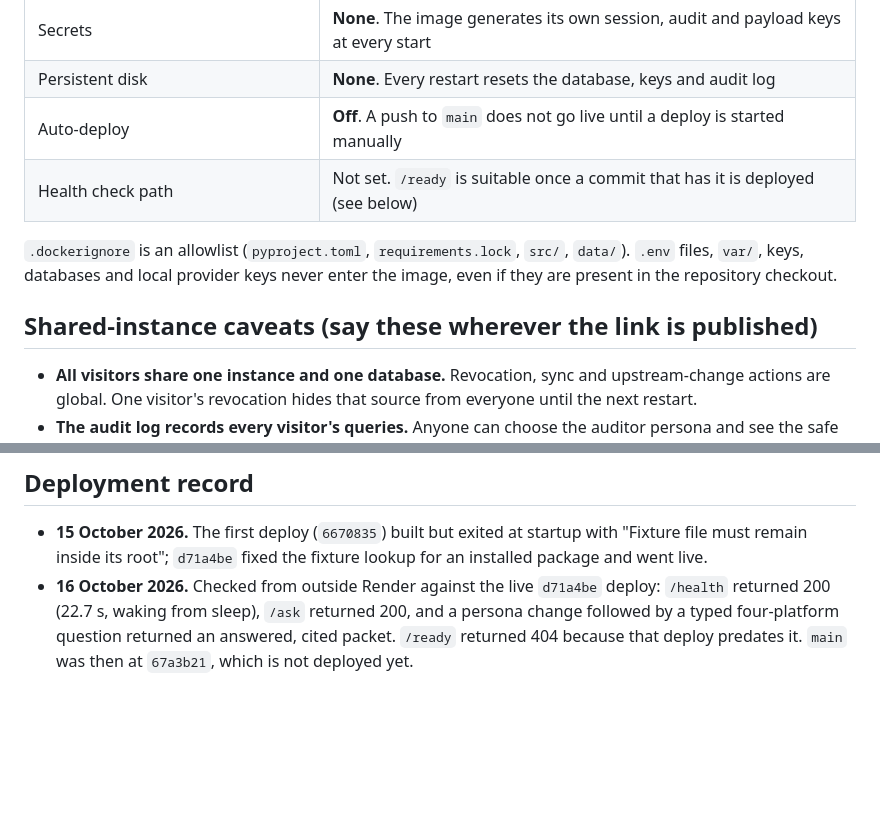
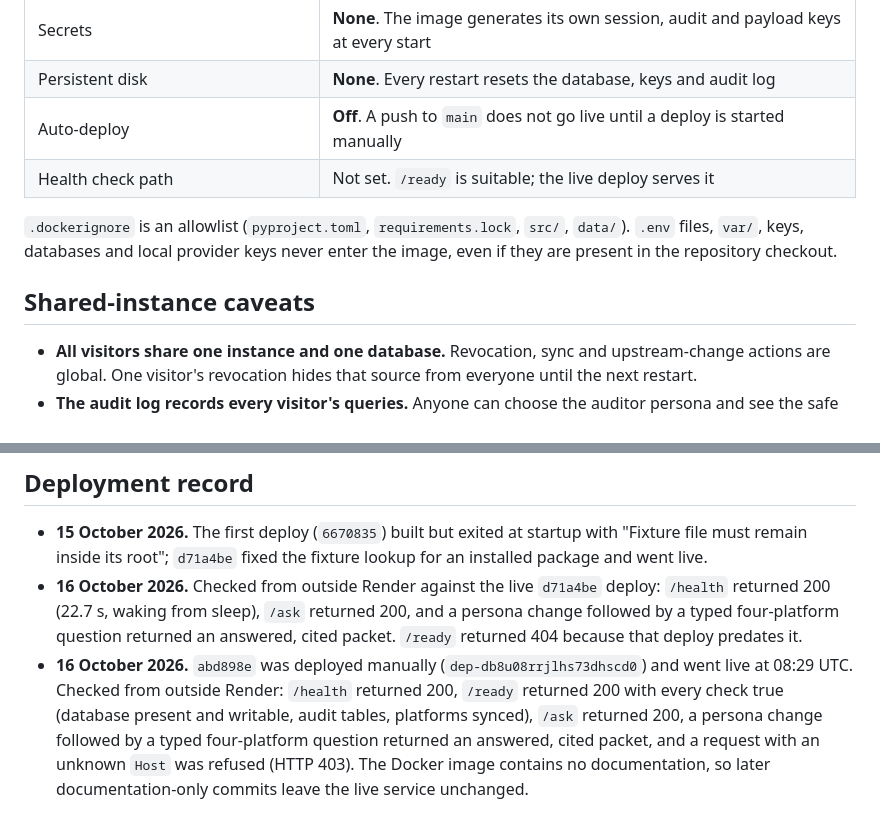
Before and after one commit to Snowfishh/Seaglass_V2, a Markdown page: deploy/render/README.md, 2 parts joined by grey strips. GitHub-like rendering; blank space fills up the shorter version.

Commit message:
docs: record the live Render deploy of abd898e
abd898e went live on Render at 08:29 UTC on 16 October (dep-db8u08rrjlhs73dhscd0). The
deployment record now lists the external checks against it: health, readiness with every check
true, the ask page, a persona change with a cited typed answer, and refusal of an unknown host.

The health-check row no longer says /ready awaits a deploy, and the shared-instance caveats
heading no longer carries an instruction to the reader.

```diff
--- a/deploy/render/README.md
+++ b/deploy/render/README.md
@@ -36,13 +36,13 @@ loopback hosts and loopback persona changes only. See
 | Secrets | **None**. The image generates its own session, audit and payload keys at every start |
 | Persistent disk | **None**. Every restart resets the database, keys and audit log |
 | Auto-deploy | **Off**. A push to `main` does not go live until a deploy is started manually |
-| Health check path | Not set. `/ready` is suitable once a commit that has it is deployed (see below) |
+| Health check path | Not set. `/ready` is suitable; the live deploy serves it |
 
 `.dockerignore` is an allowlist (`pyproject.toml`, `requirements.lock`, `src/`, `data/`).
 `.env` files, `var/`, keys, databases and local provider keys never enter the image, even if
 they are present in the repository checkout.
 
-## Shared-instance caveats (say these wherever the link is published)
+## Shared-instance caveats
 
 - **All visitors share one instance and one database.** Revocation, sync and upstream-change
   actions are global. One visitor's revocation hides that source from everyone until the
@@ -80,5 +80,11 @@ they are present in the repository checkout.
 - **16 October 2026.** Checked from outside Render against the live `d71a4be` deploy:
   `/health` returned 200 (22.7 s, waking from sleep), `/ask` returned 200, and a persona
   change followed by a typed four-platform question returned an answered, cited packet.
-  `/ready` returned 404 because that deploy predates it. `main` was then at `67a3b21`, which
-  is not deployed yet.
+  `/ready` returned 404 because that deploy predates it.
+- **16 October 2026.** `abd898e` was deployed manually (`dep-db8u08rrjlhs73dhscd0`) and went
+  live at 08:29 UTC. Checked from outside Render: `/health` returned 200, `/ready` returned 200
+  with every check true (database present and writable, audit tables, platforms synced), `/ask`
+  returned 200, a persona change followed by a typed four-platform question returned an
+  answered, cited packet, and a request with an unknown `Host` was refused (HTTP 403). The
+  Docker image contains no documentation, so later documentation-only commits leave the live
+  service unchanged.
```
